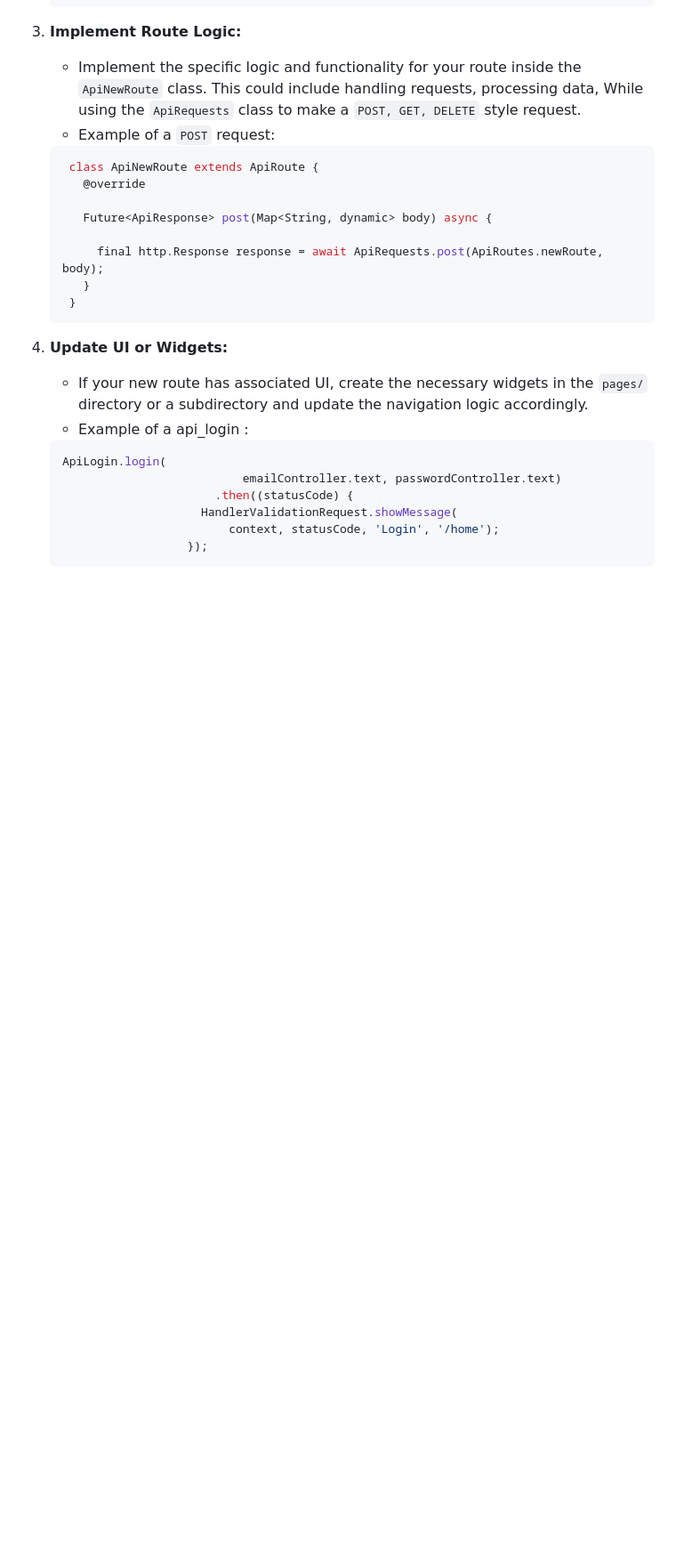
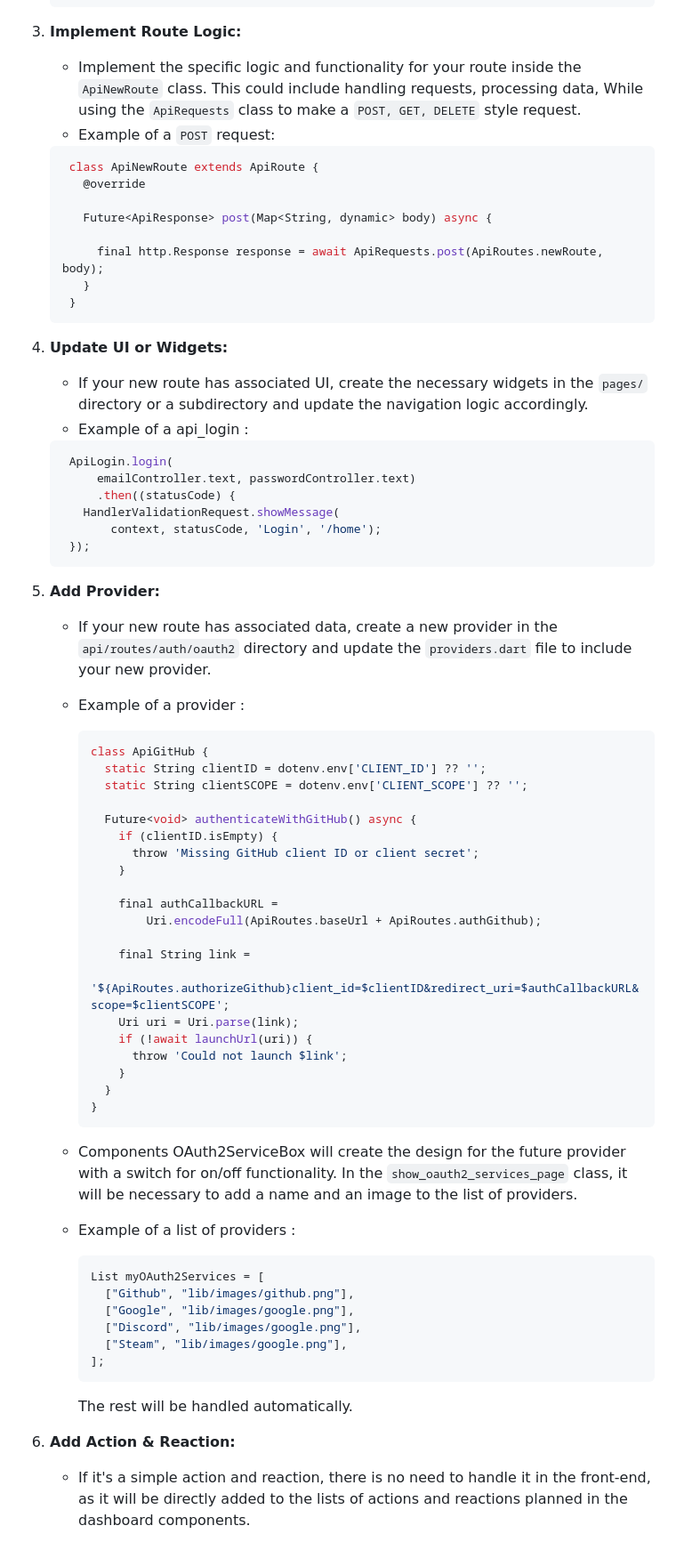
Before and after one commit to Queng123/Area, a Markdown page: doc/flutter_docs.md, the part around the change printed below. Shown: that part at 89% size. GitHub-like rendering; blank space fills up the shorter version.

Commit message:
doc(Mobile): Update flutter documentation (#161)
* doc(flutter_docs): add all files and directories in code Organization

* doc(flutter_docs): fix indendation for 4. Update UI or Widgets

* doc(flutter_docs): add provider and action & reaction

````diff
--- a/doc/flutter_docs.md
+++ b/doc/flutter_docs.md
@@ -110,11 +122,52 @@ If you want to add a new route to your Flutter application, follow these steps:
 4. **Update UI or Widgets:**
    - If your new route has associated UI, create the necessary widgets in the `pages/` directory or a subdirectory and update the navigation logic accordingly.
    - Example of a api_login :
-    ``` dart
-    ApiLogin.login(
-                              emailController.text, passwordController.text)
-                          .then((statusCode) {
-                        HandlerValidationRequest.showMessage(
-                            context, statusCode, 'Login', '/home');
-                      });
+    ```dart
+     ApiLogin.login(
+         emailController.text, passwordController.text)
+         .then((statusCode) {
+       HandlerValidationRequest.showMessage(
+           context, statusCode, 'Login', '/home');
+     });
     ```
+
+5. **Add Provider:**
+    - If your new route has associated data, create a new provider in the `api/routes/auth/oauth2` directory and update the `providers.dart` file to include your new provider.
+    - Example of a provider :
+      ```dart
+      class ApiGitHub {
+        static String clientID = dotenv.env['CLIENT_ID'] ?? '';
+        static String clientSCOPE = dotenv.env['CLIENT_SCOPE'] ?? '';
+
+        Future<void> authenticateWithGitHub() async {
+          if (clientID.isEmpty) {
+            throw 'Missing GitHub client ID or client secret';
+          }
+
+          final authCallbackURL =
+              Uri.encodeFull(ApiRoutes.baseUrl + ApiRoutes.authGithub);
+
+          final String link =
+              '${ApiRoutes.authorizeGithub}client_id=$clientID&redirect_uri=$authCallbackURL&scope=$clientSCOPE';
+          Uri uri = Uri.parse(link);
+          if (!await launchUrl(uri)) {
+            throw 'Could not launch $link';
+          }
+        }
+      }
+      ```
+    - Components OAuth2ServiceBox will create the design for the future provider with a switch for on/off functionality. In the `show_oauth2_services_page` class, it will be necessary to add a name and an image to the list of providers.
+    - Example of a list of providers :
+      ```dart
+      List myOAuth2Services = [
+        ["Github", "lib/images/github.png"],
+        ["Google", "lib/images/google.png"],
+        ["Discord", "lib/images/google.png"],
+        ["Steam", "lib/images/google.png"],
+      ];
+      ```
+
+      The rest will be handled automatically.
+
+6. **Add Action & Reaction:**
+    - If it's a simple action and reaction, there is no need to handle it in the front-end, as it will be directly added to the lists of actions and reactions planned in the dashboard components.
````
Also changed, not shown: other parts of doc/flutter_docs.md (+13 -1 lines).
